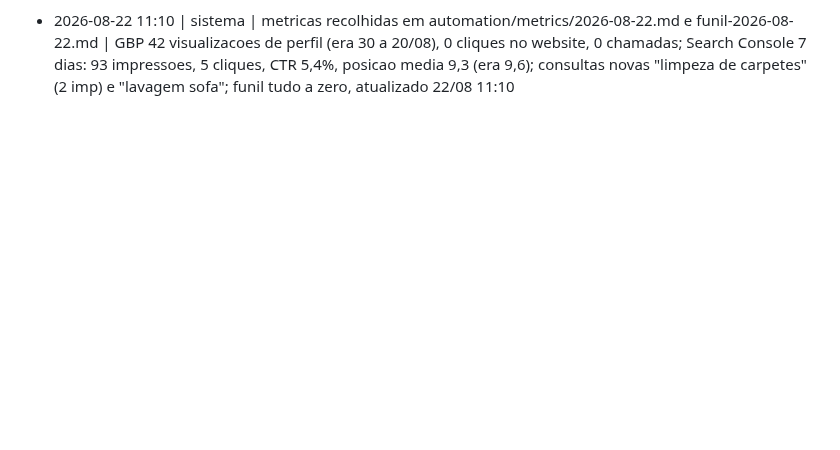
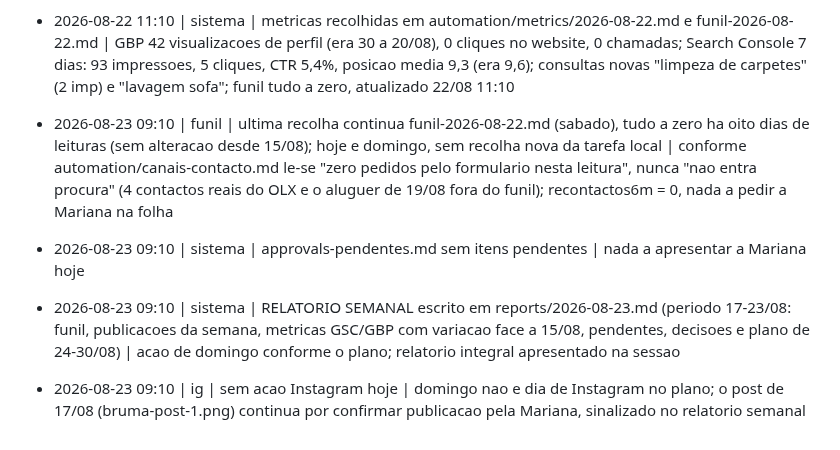
Before and after one commit to mavechfe/bruma-site, a Markdown page: automation/marketing-log.md, the part around the change. GitHub-like rendering; blank space fills up the shorter version.

```diff
--- a/automation/marketing-log.md
+++ b/automation/marketing-log.md
@@ -111,3 +111,8 @@ Formato: `- AAAA-MM-DD HH:mm | <canal: gbp|blog|ig|site|funil|sistema> | <ação
 - 2026-08-22 11:02 | gbp | post 2026-08-22-1 (areia e sal da praia) PUBLICADO com imagem bruma-post-12.png | post-gbp.js devolveu FALHA falsa (verificacao correu durante o upload da imagem, receita conhecida); confirmado em verifica-updates.js e captura: "Publicada ha 1 minuto", uma unica ocorrencia, miniatura do bruma-post-12 visivel; estado do bloco mudado para publicado na gbp-queue.md; bruma-post-12.png marcado GASTA nos guardrails
 - 2026-08-22 11:08 | gbp | avaliacao nova de Daniela Cunha (4 estrelas, sem comentario, ha 2 dias) RESPONDIDA | classificacao confirmada por captura de ecra (4 de 5 estrelas); resposta publicada e confirmada apos reload com "(proprietario) Agora mesmo": "Obrigada pela avaliacao, Daniela. Ficamos contentes por ter corrido bem e ca estamos quando precisar da maquina outra vez."; total 5 avaliacoes no perfil, todas com resposta; approvals-pendentes.md sem itens avaliacao-negativa aprovados ou pendentes
 - 2026-08-22 11:10 | sistema | metricas recolhidas em automation/metrics/2026-08-22.md e funil-2026-08-22.md | GBP 42 visualizacoes de perfil (era 30 a 20/08), 0 cliques no website, 0 chamadas; Search Console 7 dias: 93 impressoes, 5 cliques, CTR 5,4%, posicao media 9,3 (era 9,6); consultas novas "limpeza de carpetes" (2 imp) e "lavagem sofa"; funil tudo a zero, atualizado 22/08 11:10
+
+- 2026-08-23 09:10 | funil | ultima recolha continua funil-2026-08-22.md (sabado), tudo a zero ha oito dias de leituras (sem alteracao desde 15/08); hoje e domingo, sem recolha nova da tarefa local | conforme automation/canais-contacto.md le-se "zero pedidos pelo formulario nesta leitura", nunca "nao entra procura" (4 contactos reais do OLX e o aluguer de 19/08 fora do funil); recontactos6m = 0, nada a pedir a Mariana na folha
+- 2026-08-23 09:10 | sistema | approvals-pendentes.md sem itens pendentes | nada a apresentar a Mariana hoje
+- 2026-08-23 09:10 | sistema | RELATORIO SEMANAL escrito em reports/2026-08-23.md (periodo 17-23/08: funil, publicacoes da semana, metricas GSC/GBP com variacao face a 15/08, pendentes, decisoes e plano de 24-30/08) | acao de domingo conforme o plano; relatorio integral apresentado na sessao
+- 2026-08-23 09:10 | ig | sem acao Instagram hoje | domingo nao e dia de Instagram no plano; o post de 17/08 (bruma-post-1.png) continua por confirmar publicacao pela Mariana, sinalizado no relatorio semanal
```
Also changed, not shown: reports/2026-08-23.md (added, +62 -0 lines).
